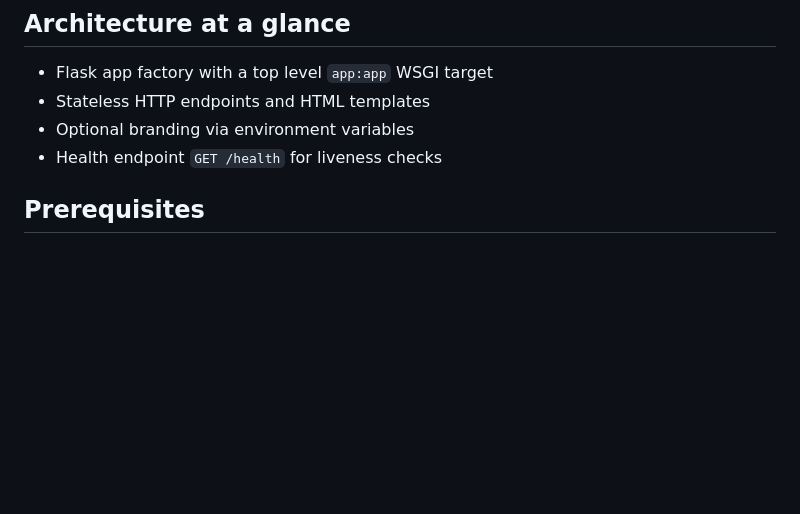
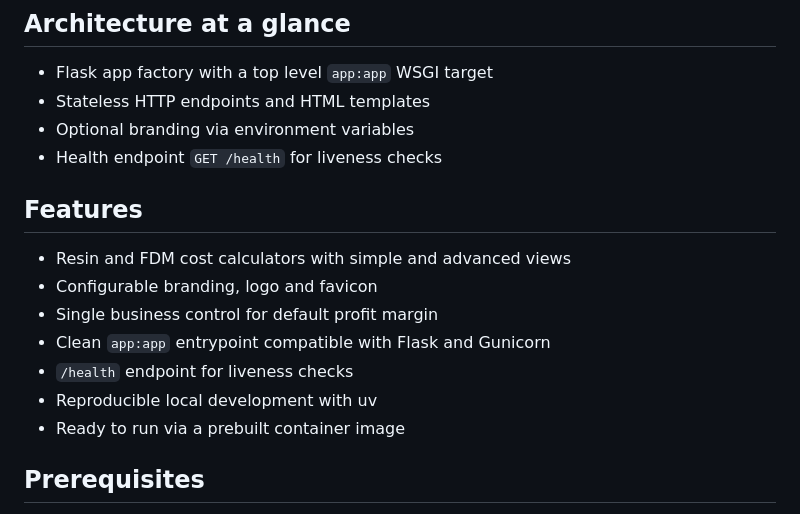
Before and after one commit to sudo-kraken/3d-printing-cost-calculators, a Markdown page: README.md, the part around the change printed below. Rendered like a GitHub page; blank space fills up the shorter version.

Commit message:
chore: finalising my docker container repo readme templates

```diff
--- a/README.md
+++ b/README.md
@@ -12,6 +12,16 @@ This service exposes simple web pages to calculate material and job costs for re
 - Stateless HTTP endpoints and HTML templates
 - Optional branding via environment variables
 - Health endpoint `GET /health` for liveness checks
+
+## Features
+
+- Resin and FDM cost calculators with simple and advanced views
+- Configurable branding, logo and favicon
+- Single business control for default profit margin
+- Clean `app:app` entrypoint compatible with Flask and Gunicorn
+- `/health` endpoint for liveness checks
+- Reproducible local development with uv
+- Ready to run via a prebuilt container image
 
 ## Prerequisites
 
```
Also changed, not shown: other parts of README.md (+3 -1 lines).
